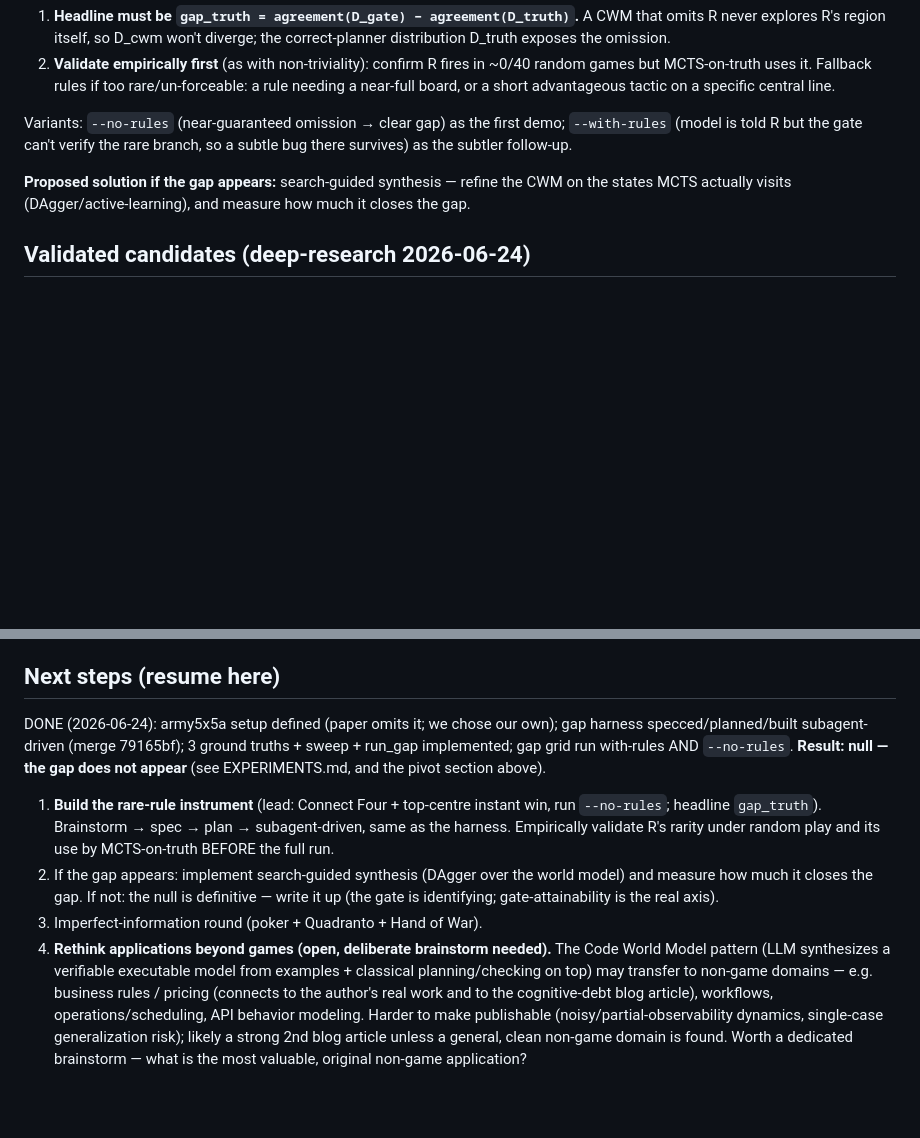
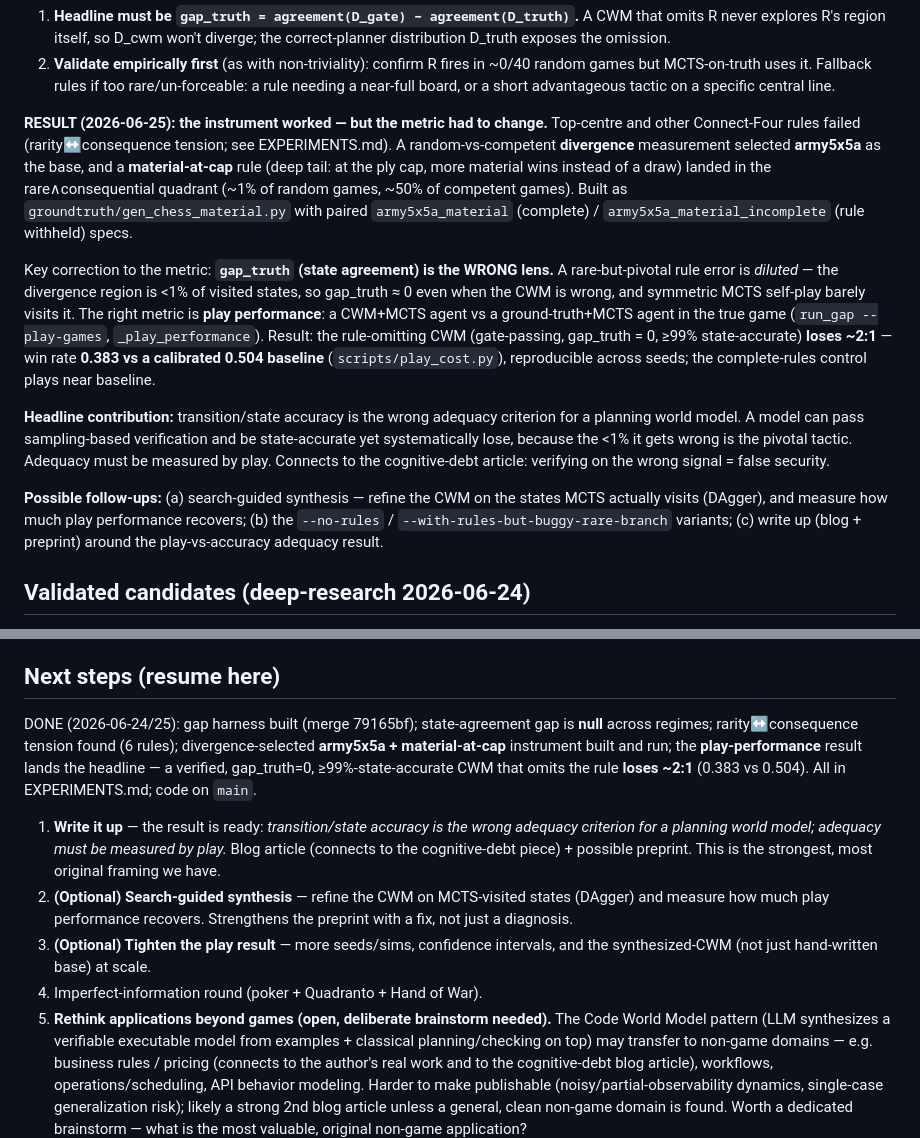
Before and after one commit to JaviMaligno/code-world-models, a Markdown page: docs/RESEARCH-DIRECTION.md, 2 parts joined by grey strips. GitHub-like rendering; blank space fills up the shorter version.

Commit message:
docs: research direction — rare-rule instrument worked; play-vs-accuracy headline
Co-Authored-By: Claude Opus 4.8 (1M context) <noreply@anthropic.com>

```diff
--- a/docs/RESEARCH-DIRECTION.md
+++ b/docs/RESEARCH-DIRECTION.md
@@ -61,13 +61,35 @@ Two methodology notes for this experiment:
    rare/un-forceable: a rule needing a near-full board, or a short advantageous
    tactic on a specific central line.
 
-Variants: `--no-rules` (near-guaranteed omission → clear gap) as the first demo;
-`--with-rules` (model is told R but the gate can't verify the rare branch, so a
-subtle bug there survives) as the subtler follow-up.
+**RESULT (2026-06-25): the instrument worked — but the metric had to change.**
+Top-centre and other Connect-Four rules failed (rarity↔consequence tension; see
+EXPERIMENTS.md). A random-vs-competent **divergence** measurement selected
+**army5x5a** as the base, and a **material-at-cap** rule (deep tail: at the ply
+cap, more material wins instead of a draw) landed in the rare∧consequential
+quadrant (~1% of random games, ~50% of competent games). Built as
+`groundtruth/gen_chess_material.py` with paired `army5x5a_material` (complete) /
+`army5x5a_material_incomplete` (rule withheld) specs.
 
-**Proposed solution if the gap appears:** search-guided synthesis — refine the
-CWM on the states MCTS actually visits (DAgger/active-learning), and measure how
-much it closes the gap.
+Key correction to the metric: **`gap_truth` (state agreement) is the WRONG lens.**
+A rare-but-pivotal rule error is *diluted* — the divergence region is <1% of
+visited states, so gap_truth ≈ 0 even when the CWM is wrong, and symmetric MCTS
+self-play barely visits it. The right metric is **play performance**: a
+CWM+MCTS agent vs a ground-truth+MCTS agent in the true game (`run_gap
+--play-games`, `_play_performance`). Result: the rule-omitting CWM (gate-passing,
+gap_truth = 0, ≥99% state-accurate) **loses ~2:1** — win rate **0.383 vs a
+calibrated 0.504 baseline** (`scripts/play_cost.py`), reproducible across seeds;
+the complete-rules control plays near baseline.
+
+**Headline contribution:** transition/state accuracy is the wrong adequacy
+criterion for a planning world model. A model can pass sampling-based
+verification and be state-accurate yet systematically lose, because the <1% it
+gets wrong is the pivotal tactic. Adequacy must be measured by play. Connects to
+the cognitive-debt article: verifying on the wrong signal = false security.
+
+**Possible follow-ups:** (a) search-guided synthesis — refine the CWM on the
+states MCTS actually visits (DAgger), and measure how much play performance
+recovers; (b) the `--no-rules` / `--with-rules-but-buggy-rare-branch` variants;
+(c) write up (blog + preprint) around the play-vs-accuracy adequacy result.
 
 ## Validated candidates (deep-research 2026-06-24)
 
@@ -108,21 +130,24 @@ over 10 at 800 sims). See EXPERIMENTS.md.
 
 ## Next steps (resume here)
 
-DONE (2026-06-24): army5x5a setup defined (paper omits it; we chose our own);
-gap harness specced/planned/built subagent-driven (merge 79165bf); 3 ground
-truths + sweep + run_gap implemented; gap grid run with-rules AND `--no-rules`.
-**Result: null — the gap does not appear** (see EXPERIMENTS.md, and the pivot
-section above).
+DONE (2026-06-24/25): gap harness built (merge 79165bf); state-agreement gap is
+**null** across regimes; rarity↔consequence tension found (6 rules);
+divergence-selected **army5x5a + material-at-cap** instrument built and run; the
+**play-performance** result lands the headline — a verified, gap_truth=0,
+≥99%-state-accurate CWM that omits the rule **loses ~2:1** (0.383 vs 0.504). All
+in EXPERIMENTS.md; code on `main`.
 
-1. **Build the rare-rule instrument** (lead: Connect Four + top-centre instant
-   win, run `--no-rules`; headline `gap_truth`). Brainstorm → spec → plan →
-   subagent-driven, same as the harness. Empirically validate R's rarity under
-   random play and its use by MCTS-on-truth BEFORE the full run.
-2. If the gap appears: implement search-guided synthesis (DAgger over the world
-   model) and measure how much it closes the gap. If not: the null is definitive
-   — write it up (the gate is identifying; gate-attainability is the real axis).
-3. Imperfect-information round (poker + Quadranto + Hand of War).
-4. **Rethink applications beyond games (open, deliberate brainstorm needed).**
+1. **Write it up** — the result is ready: *transition/state accuracy is the wrong
+   adequacy criterion for a planning world model; adequacy must be measured by
+   play.* Blog article (connects to the cognitive-debt piece) + possible preprint.
+   This is the strongest, most original framing we have.
+2. **(Optional) Search-guided synthesis** — refine the CWM on MCTS-visited states
+   (DAgger) and measure how much play performance recovers. Strengthens the
+   preprint with a fix, not just a diagnosis.
+3. **(Optional) Tighten the play result** — more seeds/sims, confidence intervals,
+   and the synthesized-CWM (not just hand-written base) at scale.
+4. Imperfect-information round (poker + Quadranto + Hand of War).
+5. **Rethink applications beyond games (open, deliberate brainstorm needed).**
    The Code World Model pattern (LLM synthesizes a verifiable executable model
    from examples + classical planning/checking on top) may transfer to non-game
    domains — e.g. business rules / pricing (connects to the author's real work
```
